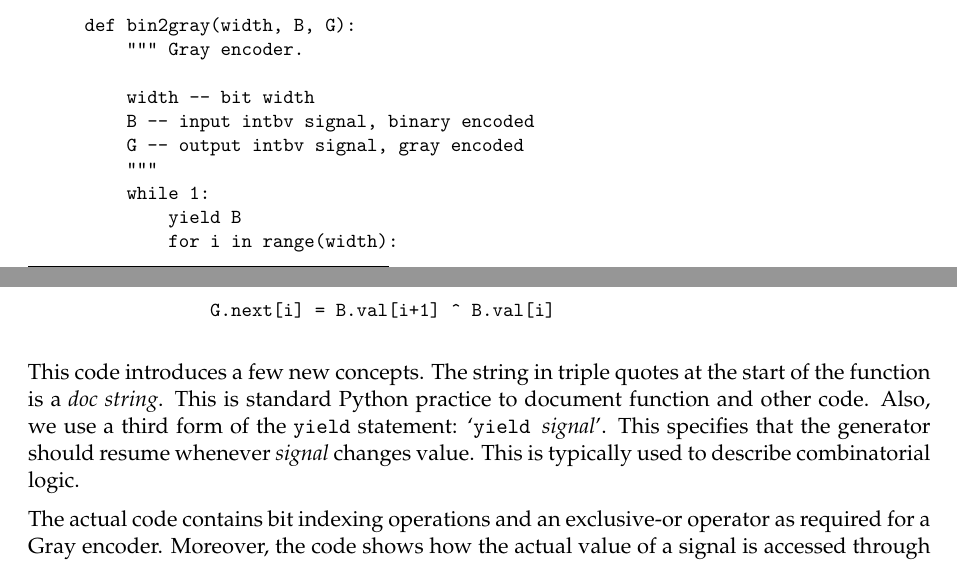
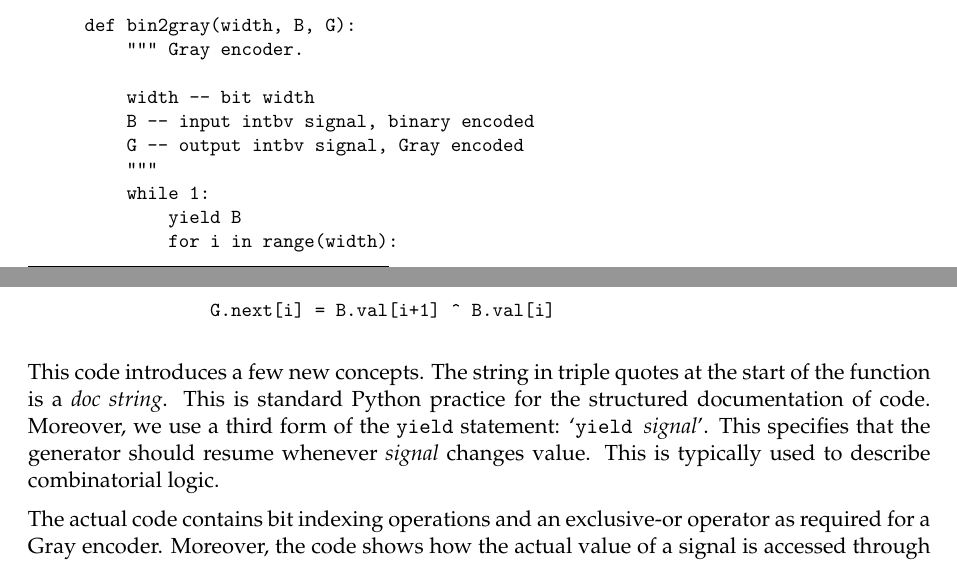
Before and after one commit to joshuisken/myhdl, a LaTeX document (doc/manual.tex, which reads doc/informal.tex): two parts of pages 14 and 15 of 20, joined at a grey line, cut so that both start at the same text. Compiled offline with pdfLaTeX.

```diff
--- a/doc/informal.tex
+++ b/doc/informal.tex
@@ -245,7 +245,7 @@
 
     width -- bit width
     B -- input intbv signal, binary encoded
-    G -- output intbv signal, gray encoded
+    G -- output intbv signal, Gray encoded
     """
     while 1:
         yield B
@@ -254,10 +254,10 @@
 
 \end{verbatim}
 
-This code introduces a few new concepts. The string in triple
-quotes at the start of the function is a \dfn{doc string}. This is
-standard Python practice to document function and other
-code. Also, we use a third form of the \keyword{yield} statement:
+This code introduces a few new concepts. The string in triple quotes
+at the start of the function is a \dfn{doc string}. This is standard
+Python practice for the structured documentation of code. Moreover, we
+use a third form of the \keyword{yield} statement:
 \samp{yield \var{signal}}. This specifies that the generator should
 resume whenever \var{signal} changes value. This is typically used to
 describe combinatorial logic.
```
Also changed, not shown: 1 other file.
